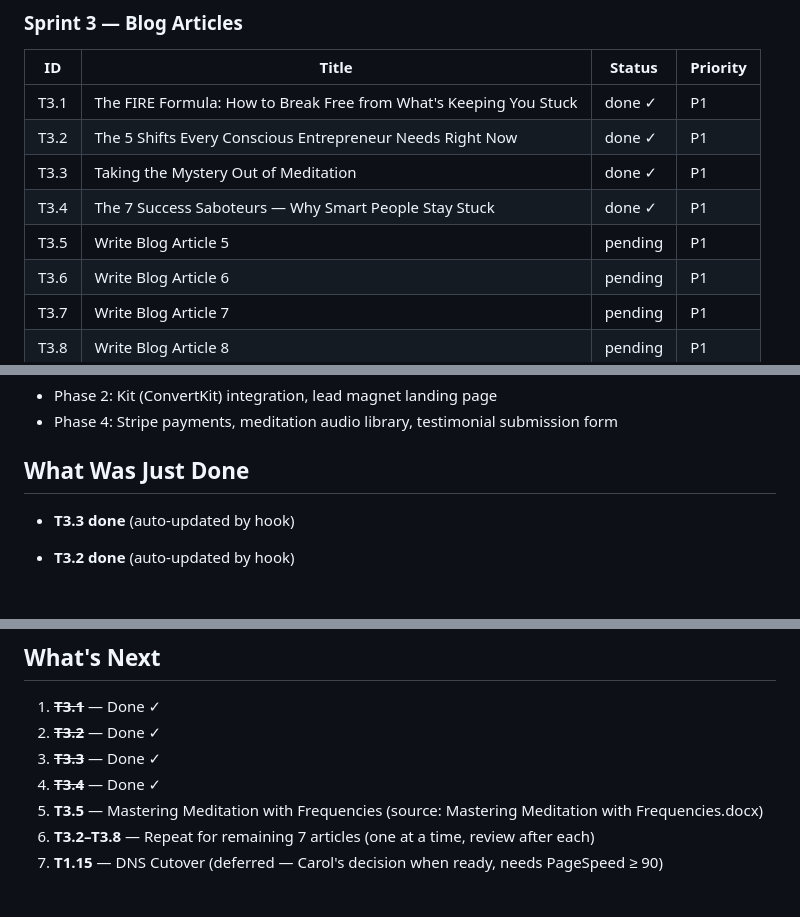
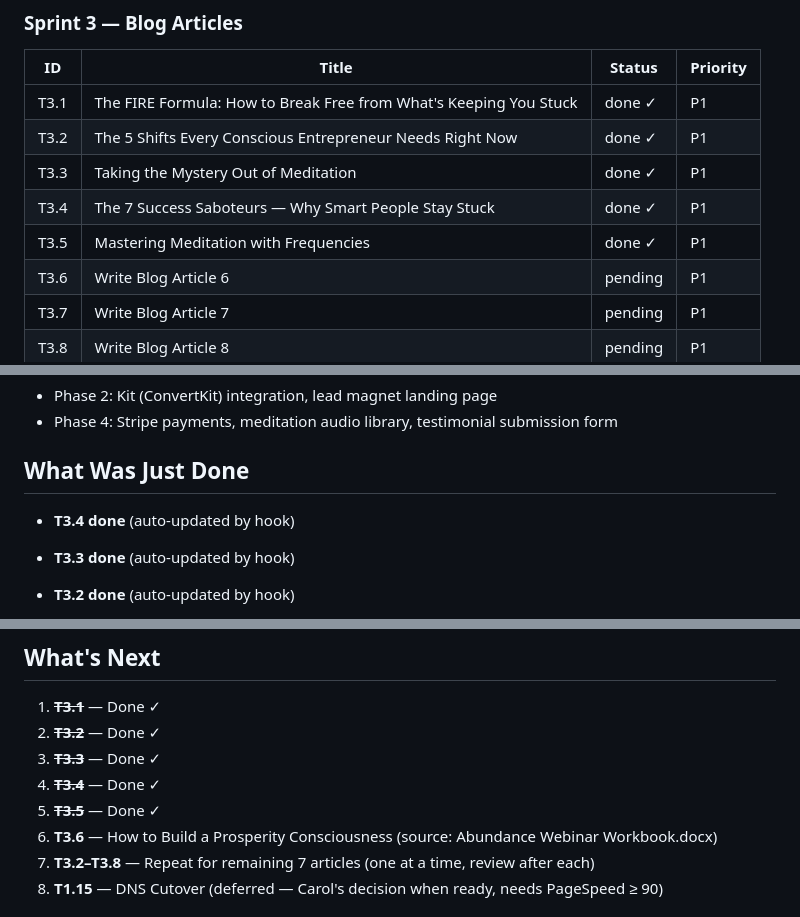
Before and after one commit to CarolMerlo/carolmerlo-website, a Markdown page: .paircoder/context/state.md, 3 parts joined by grey strips. Drawn GitHub-style; blank space fills up the shorter version.

Commit message:
Update state.md: T3.5 complete

```diff
--- a/.paircoder/context/state.md
+++ b/.paircoder/context/state.md
@@ -26,7 +26,7 @@ Sprint 3: Write 8 blog articles based on Carol's source documents in `C:/Carol P
 | T3.2 | The 5 Shifts Every Conscious Entrepreneur Needs Right Now | done ✓ | P1 |
 | T3.3 | Taking the Mystery Out of Meditation | done ✓ | P1 |
 | T3.4 | The 7 Success Saboteurs — Why Smart People Stay Stuck | done ✓ | P1 |
-| T3.5 | Write Blog Article 5 | pending | P1 |
+| T3.5 | Mastering Meditation with Frequencies | done ✓ | P1 |
 | T3.6 | Write Blog Article 6 | pending | P1 |
 | T3.7 | Write Blog Article 7 | pending | P1 |
 | T3.8 | Write Blog Article 8 | pending | P1 |
@@ -54,6 +54,8 @@ Sprint 3: Write 8 blog articles based on Carol's source documents in `C:/Carol P
 - Phase 4: Stripe payments, meditation audio library, testimonial submission form
 
 ## What Was Just Done
+
+- **T3.4 done** (auto-updated by hook)
 
 - **T3.3 done** (auto-updated by hook)
 
@@ -100,7 +102,8 @@ Sprint 3: Write 8 blog articles based on Carol's source documents in `C:/Carol P
 2. ~~**T3.2**~~ — Done ✓
 3. ~~**T3.3**~~ — Done ✓
 4. ~~**T3.4**~~ — Done ✓
-5. **T3.5** — Mastering Meditation with Frequencies (source: Mastering Meditation with Frequencies.docx)
+5. ~~**T3.5**~~ — Done ✓
+6. **T3.6** — How to Build a Prosperity Consciousness (source: Abundance Webinar Workbook.docx)
 2. **T3.2–T3.8** — Repeat for remaining 7 articles (one at a time, review after each)
 3. **T1.15** — DNS Cutover (deferred — Carol's decision when ready, needs PageSpeed ≥ 90)
 
```
